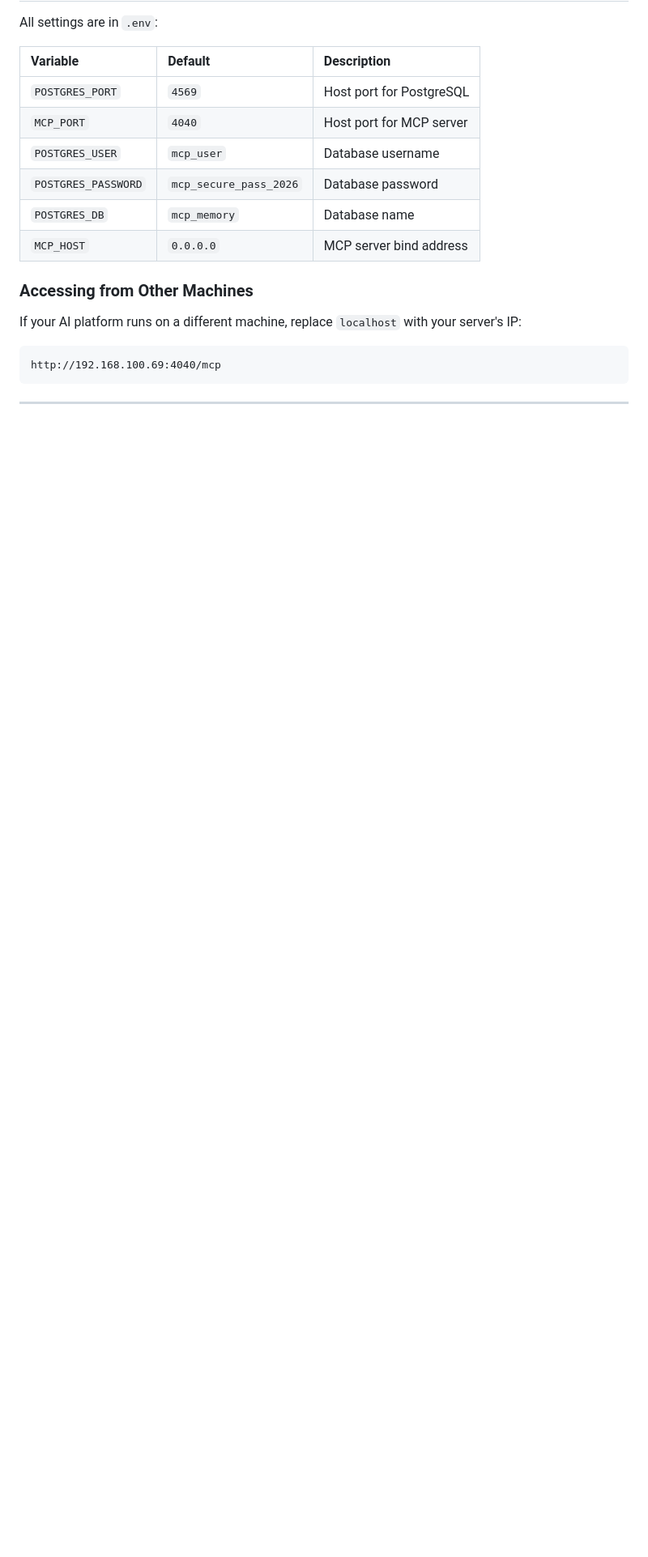
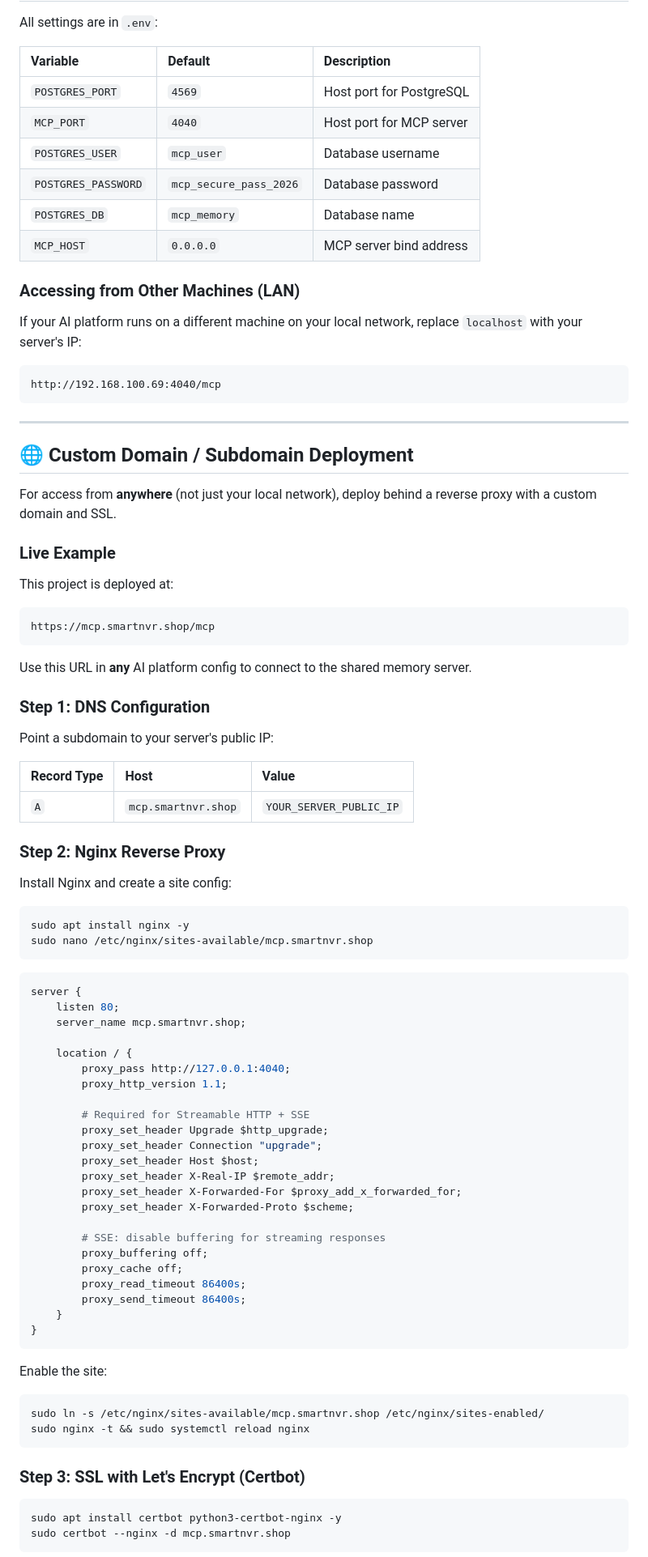
Before and after one commit to ranjanjyoti152/LLM-MCP, a Markdown page: README.md, the part around one of its changes. Shown at 81% size. Rendered like a GitHub page; blank space fills up the shorter version.

````diff
--- a/README.md
+++ b/README.md
@@ -292,12 +292,84 @@ All settings are in `.env`:
 | `POSTGRES_DB` | `mcp_memory` | Database name |
 | `MCP_HOST` | `0.0.0.0` | MCP server bind address |
 
-### Accessing from Other Machines
+### Accessing from Other Machines (LAN)
 
-If your AI platform runs on a different machine, replace `localhost` with your server's IP:
+If your AI platform runs on a different machine on your local network, replace `localhost` with your server's IP:
 
 ```
 http://192.168.100.69:4040/mcp
 ```
 
 ---
+
+## 🌐 Custom Domain / Subdomain Deployment
+
+For access from **anywhere** (not just your local network), deploy behind a reverse proxy with a custom domain and SSL.
+
+### Live Example
+
+This project is deployed at:
+
+```
+https://mcp.smartnvr.shop/mcp
+```
+
+Use this URL in **any** AI platform config to connect to the shared memory server.
+
+### Step 1: DNS Configuration
+
+Point a subdomain to your server's public IP:
+
+| Record Type | Host | Value |
+|:------------|:-----|:------|
+| `A` | `mcp.smartnvr.shop` | `YOUR_SERVER_PUBLIC_IP` |
+
+### Step 2: Nginx Reverse Proxy
+
+Install Nginx and create a site config:
+
+```bash
+sudo apt install nginx -y
+sudo nano /etc/nginx/sites-available/mcp.smartnvr.shop
+```
+
+```nginx
+server {
+    listen 80;
+    server_name mcp.smartnvr.shop;
+
+    location / {
+        proxy_pass http://127.0.0.1:4040;
+        proxy_http_version 1.1;
+
+        # Required for Streamable HTTP + SSE
+        proxy_set_header Upgrade $http_upgrade;
+        proxy_set_header Connection "upgrade";
+        proxy_set_header Host $host;
+        proxy_set_header X-Real-IP $remote_addr;
+        proxy_set_header X-Forwarded-For $proxy_add_x_forwarded_for;
+        proxy_set_header X-Forwarded-Proto $scheme;
+
+        # SSE: disable buffering for streaming responses
+        proxy_buffering off;
+        proxy_cache off;
+        proxy_read_timeout 86400s;
+        proxy_send_timeout 86400s;
+    }
+}
+```
+
+Enable the site:
+
+```bash
+sudo ln -s /etc/nginx/sites-available/mcp.smartnvr.shop /etc/nginx/sites-enabled/
+sudo nginx -t && sudo systemctl reload nginx
+```
+
+### Step 3: SSL with Let's Encrypt (Certbot)
+
+```bash
+sudo apt install certbot python3-certbot-nginx -y
+sudo certbot --nginx -d mcp.smartnvr.shop
+```
+
````
Also changed, not shown: other parts of README.md (+82 -0 lines).
